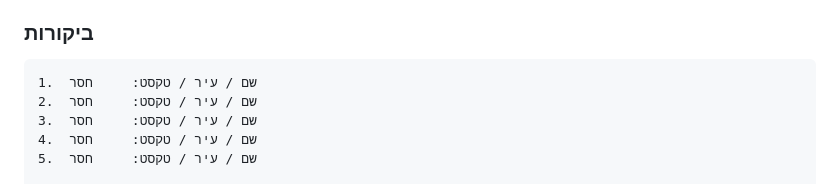
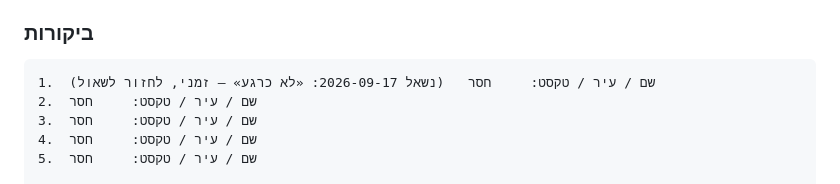
Before and after one commit to zviki-locksmith/zviki-locksmith-krayot, a Markdown page: docs/FACTS.md, the part around the change. Drawn GitHub-style.

Commit message:
ביקורות: «לא כרגע» — נשאר חסר, זמני (2026-09-17)
נענו: 42  ·  סירב: 6  ·  חסר: 16  ·  הבא בתור: ועדי בתים / חברות ניהול / ביטוח

````diff
--- a/docs/FACTS.md
+++ b/docs/FACTS.md
@@ -177,7 +177,7 @@ _עודכן: 2026-09-17_
 
 ### ביקורות
 ```
-1.  שם / עיר / טקסט:     חסר
+1.  שם / עיר / טקסט:     חסר   (נשאל 2026-09-17: «לא כרגע» — זמני, לחזור לשאול)
 2.  שם / עיר / טקסט:     חסר
 3.  שם / עיר / טקסט:     חסר
 4.  שם / עיר / טקסט:     חסר
````
